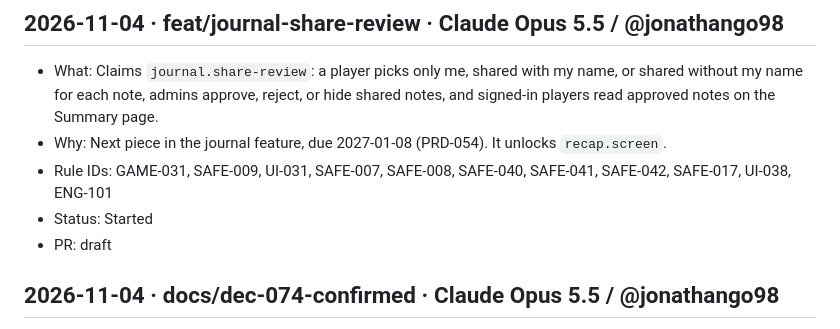
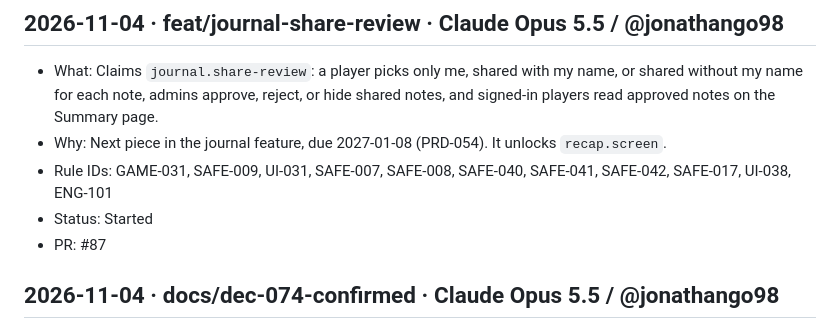
Before and after one commit to jonathango98/nextgen27-sidequest, a Markdown page: CHANGELOG.md, the part around the change. GitHub-like rendering.

```diff
--- a/CHANGELOG.md
+++ b/CHANGELOG.md
@@ -26,7 +26,7 @@ Humans working without an AI agent sign as `Human / @<github-handle>`.
 - Why: Next piece in the journal feature, due 2027-01-08 (PRD-054). It unlocks `recap.screen`.
 - Rule IDs: GAME-031, SAFE-009, UI-031, SAFE-007, SAFE-008, SAFE-040, SAFE-041, SAFE-042, SAFE-017, UI-038, ENG-101
 - Status: Started
-- PR: draft
+- PR: #87
 
 ## 2026-11-04 · docs/dec-074-confirmed · Claude Opus 5.5 / @jonathango98
 
```
Also changed, not shown: README.md (+1 -1 lines).
